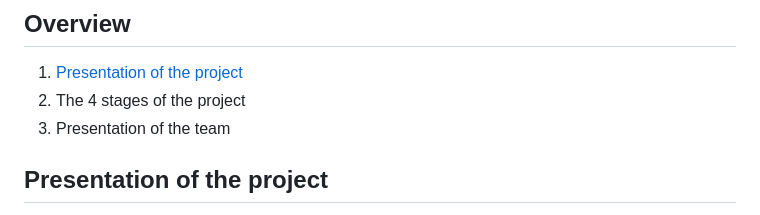
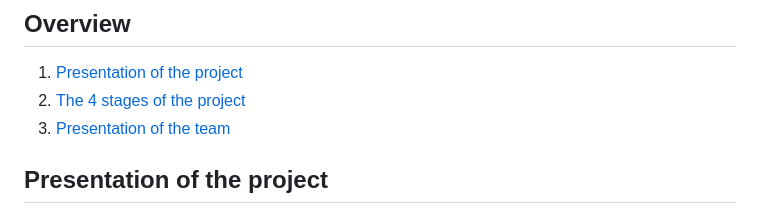
Before and after one commit to sarahwcqz/holbertonschool-hbnb, a Markdown page: README.md, the part around the change. GitHub-like rendering.

Commit message:
adding links in overview

```diff
--- a/README.md
+++ b/README.md
@@ -2,8 +2,8 @@
 
 ## Overview
 1. [Presentation of the project](#presentation-of-the-project)
-2. The 4 stages of the project
-3. Presentation of the team
+2. [The 4 stages of the project](#the-4-stages-of-the-project)
+3. [Presentation of the team](#presentation-of-the-team)
 
 ## Presentation of the project
 HBnB is a full-stack project designed to progressively build a complete clone of the Airbnb platform. Developed through four successive stages, it guides students from the fundamentals of backend architecture to the implementation of a fully dynamic web application. The project emphasizes clean design, modularity, scalability, and collaboration.
```
